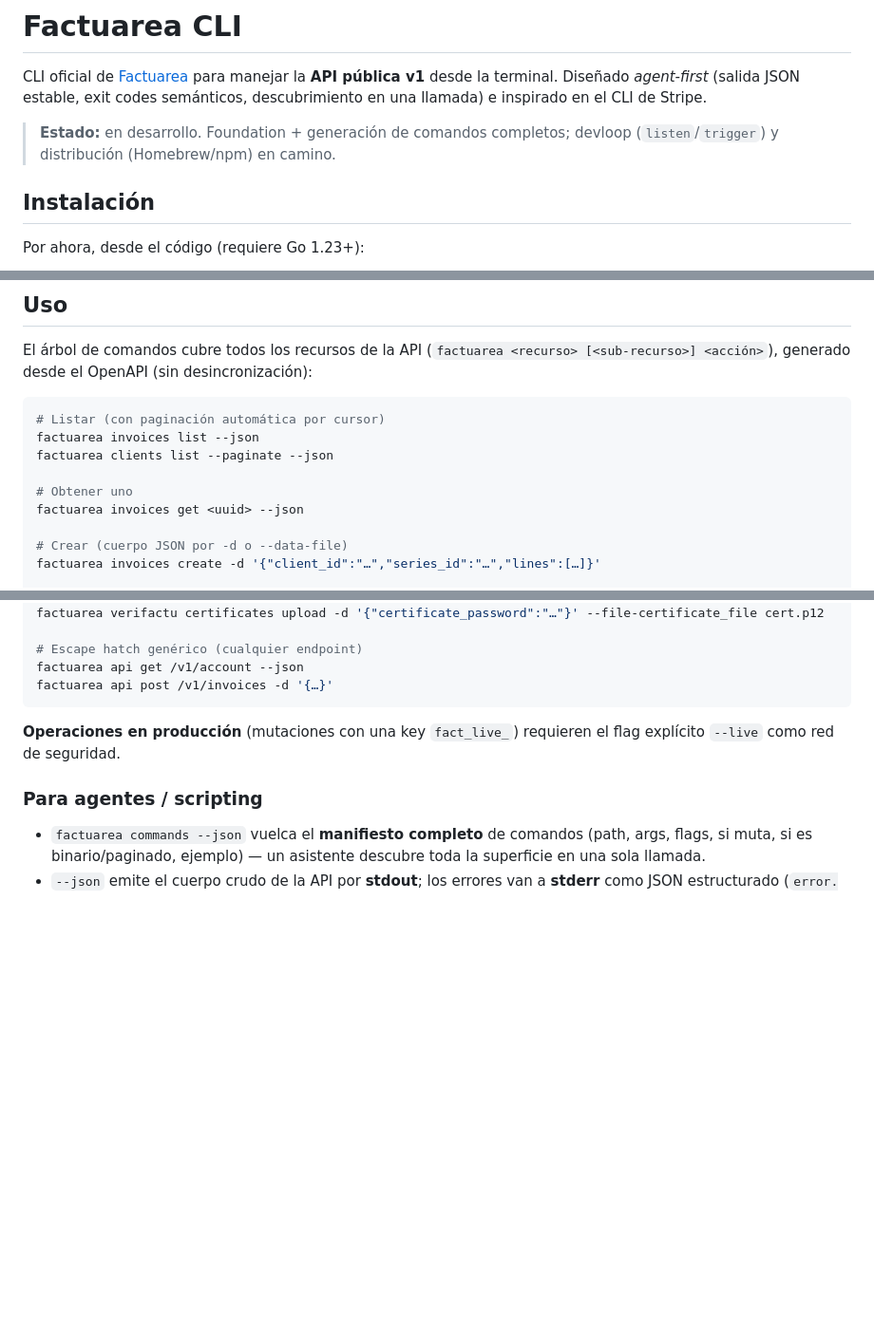
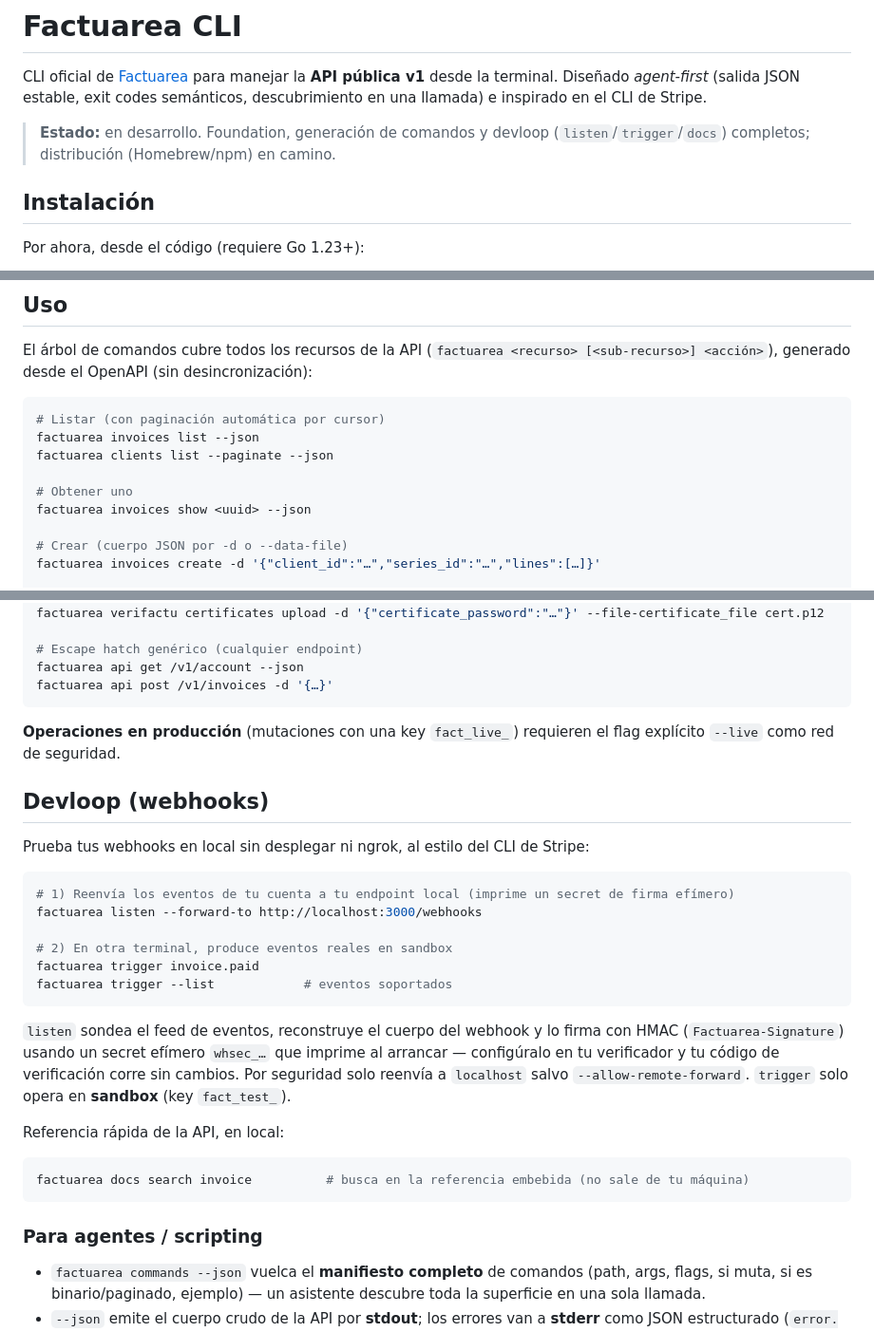
Before and after one commit to factuarea/factuarea-cli, a Markdown page: README.md, 3 parts joined by grey strips. Shown at 95% size. Rendered like a GitHub page; blank space fills up the shorter version.

Commit message:
docs: README devloop section; use invoices show

````diff
--- a/README.md
+++ b/README.md
@@ -2,7 +2,7 @@
 
 CLI oficial de [Factuarea](https://factuarea.com) para manejar la **API pública v1** desde la terminal. Diseñado *agent-first* (salida JSON estable, exit codes semánticos, descubrimiento en una llamada) e inspirado en el CLI de Stripe.
 
-> **Estado:** en desarrollo. Foundation + generación de comandos completos; devloop (`listen`/`trigger`) y distribución (Homebrew/npm) en camino.
+> **Estado:** en desarrollo. Foundation, generación de comandos y devloop (`listen`/`trigger`/`docs`) completos; distribución (Homebrew/npm) en camino.
 
 ## Instalación
 
@@ -42,7 +42,7 @@ factuarea invoices list --json
 factuarea clients list --paginate --json
 
 # Obtener uno
-factuarea invoices get <uuid> --json
+factuarea invoices show <uuid> --json
 
 # Crear (cuerpo JSON por -d o --data-file)
 factuarea invoices create -d '{"client_id":"…","series_id":"…","lines":[…]}'
@@ -64,6 +64,27 @@ factuarea api post /v1/invoices -d '{…}'
 
 **Operaciones en producción** (mutaciones con una key `fact_live_`) requieren el flag explícito `--live` como red de seguridad.
 
+## Devloop (webhooks)
+
+Prueba tus webhooks en local sin desplegar ni ngrok, al estilo del CLI de Stripe:
+
+```bash
+# 1) Reenvía los eventos de tu cuenta a tu endpoint local (imprime un secret de firma efímero)
+factuarea listen --forward-to http://localhost:3000/webhooks
+
+# 2) En otra terminal, produce eventos reales en sandbox
+factuarea trigger invoice.paid
+factuarea trigger --list            # eventos soportados
+```
+
+`listen` sondea el feed de eventos, reconstruye el cuerpo del webhook y lo firma con HMAC (`Factuarea-Signature`) usando un secret efímero `whsec_…` que imprime al arrancar — configúralo en tu verificador y tu código de verificación corre sin cambios. Por seguridad solo reenvía a `localhost` salvo `--allow-remote-forward`. `trigger` solo opera en **sandbox** (key `fact_test_`).
+
+Referencia rápida de la API, en local:
+
+```bash
+factuarea docs search invoice          # busca en la referencia embebida (no sale de tu máquina)
+```
+
 ### Para agentes / scripting
 
 - `factuarea commands --json` vuelca el **manifiesto completo** de comandos (path, args, flags, si muta, si es binario/paginado, ejemplo) — un asistente descubre toda la superficie en una sola llamada.
````
